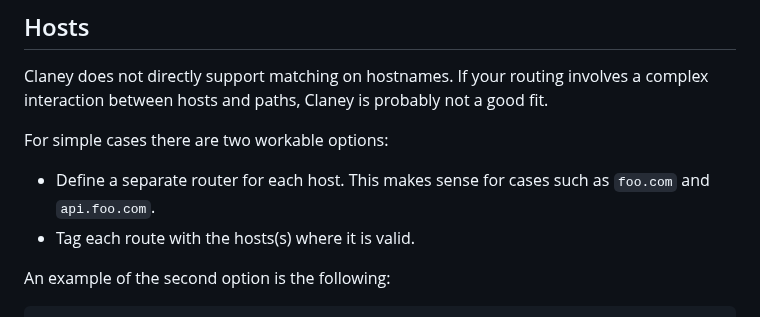
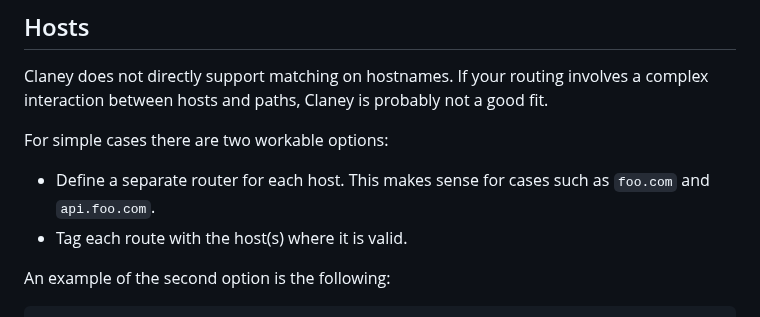
Before and after one commit to addrummond/claney, a Markdown page: Readme.md, the part around the change. Rendered like a GitHub page.

Commit message:
Fix typo in Readme.md

```diff
--- a/Readme.md
+++ b/Readme.md
@@ -303,7 +303,7 @@ For simple cases there are two workable options:
 
 * Define a separate router for each host. This makes sense for cases such as
   `foo.com` and `api.foo.com`.
-* Tag each route with the hosts(s) where it is valid.
+* Tag each route with the host(s) where it is valid.
 
 An example of the second option is the following:
 
```
